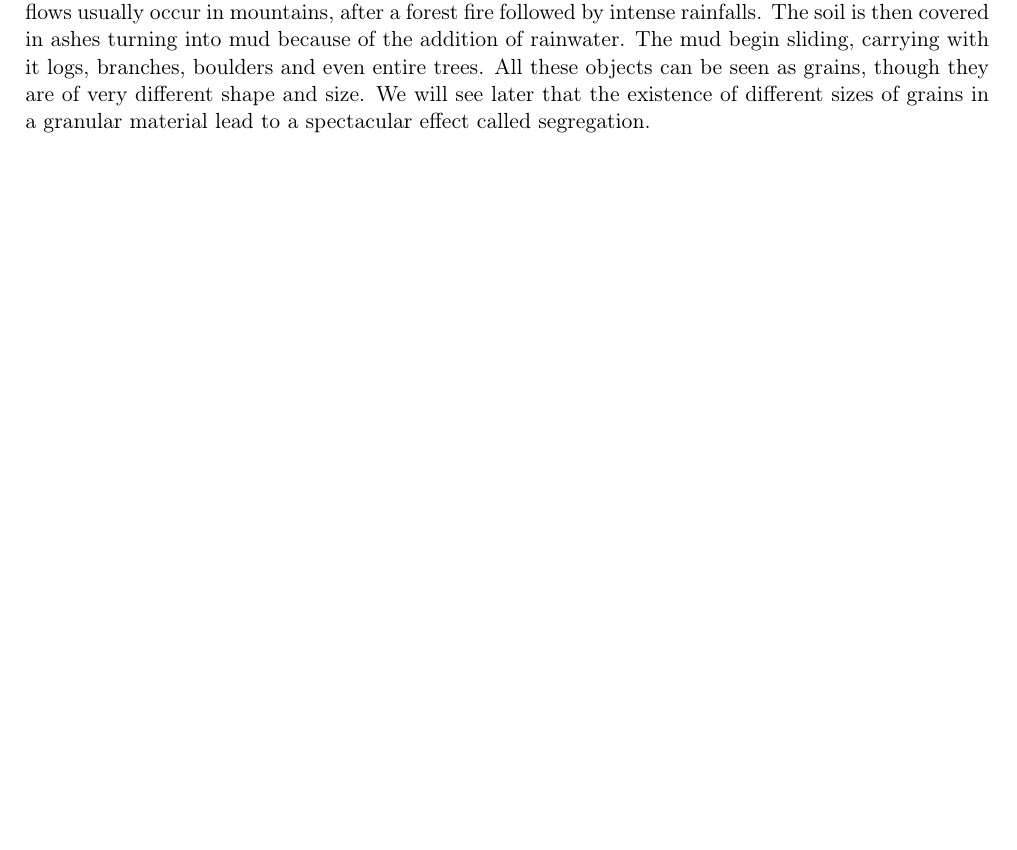
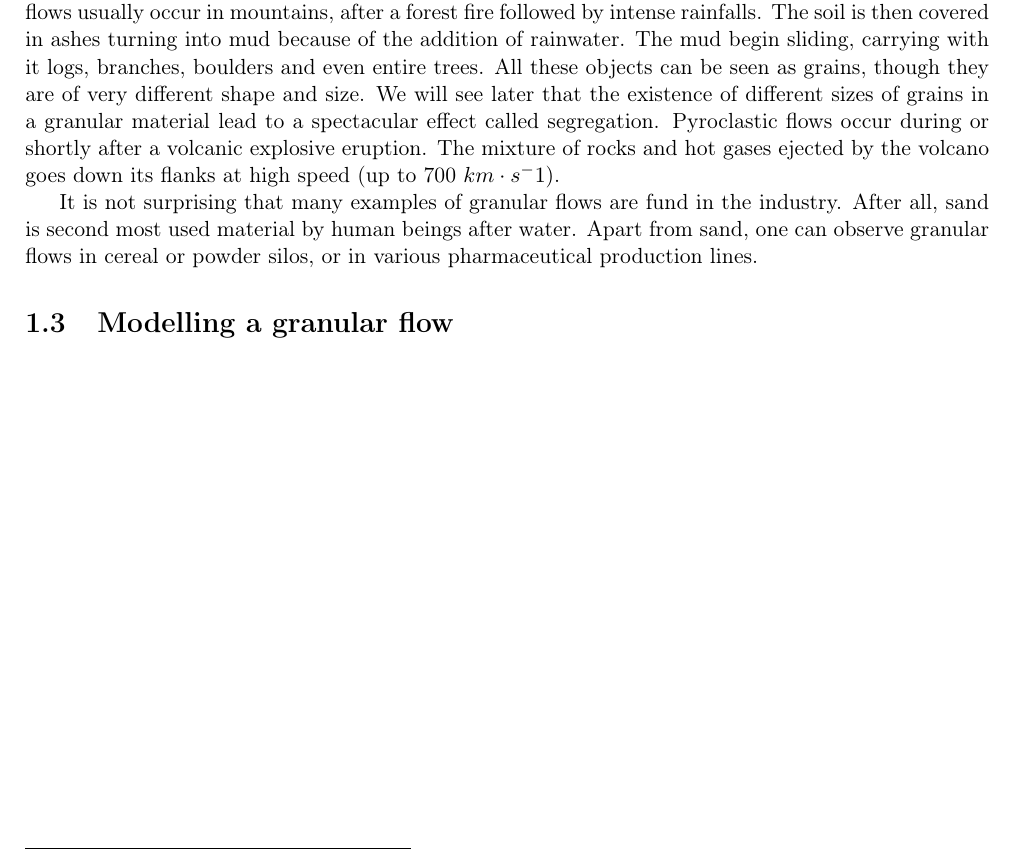
Before and after one commit to Yukee/reports, a LaTeX document (M1/chapter1.tex): part of page 2 of 2, cut so that both start at the same text, the shorter picture padded with empty space. Compiled offline with pdfLaTeX.

Commit message:
daily update

```diff
--- a/M1/chapter1.tex
+++ b/M1/chapter1.tex
@@ -60,4 +60,10 @@ There is no upper bound for the grains' radius. Ice floes forming the polar ocea
 
 The most spectacular examples of granular flow are probably debris and pyroclastic flows.
 Debris flows usually occur in mountains, after a forest fire followed by intense rainfalls. The soil is then covered in ashes turning into mud because of the addition of rainwater. The mud begin sliding, carrying with it logs, branches, boulders and even entire trees. All these objects can be seen as grains, though they are of very different shape and size. We will see later that the existence of different sizes of grains in a granular material lead to a spectacular effect called segregation.
+Pyroclastic flows occur during or shortly after a volcanic explosive eruption. The mixture of rocks and hot gases ejected by the volcano goes down its flanks at high speed (up to 700 $km \cdot s^-1$).
+
+It is not surprising that many examples of granular flows are fund in the industry. After all, sand is second most used material by human beings after water.
+Apart from sand, one can observe granular flows in cereal or powder silos, or in various pharmaceutical production lines.
+
+\section{Modelling a granular flow}
 \end{document}
```
